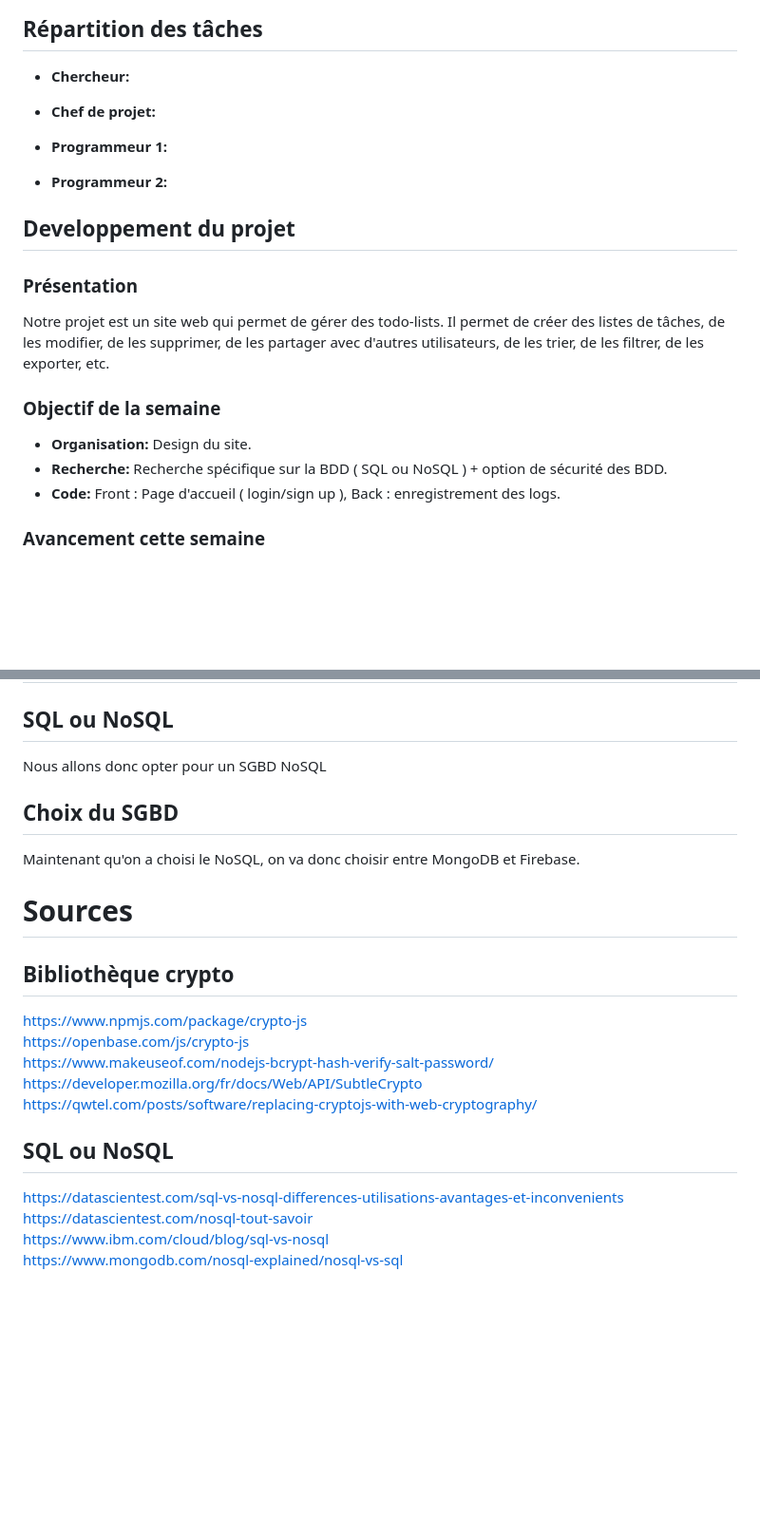
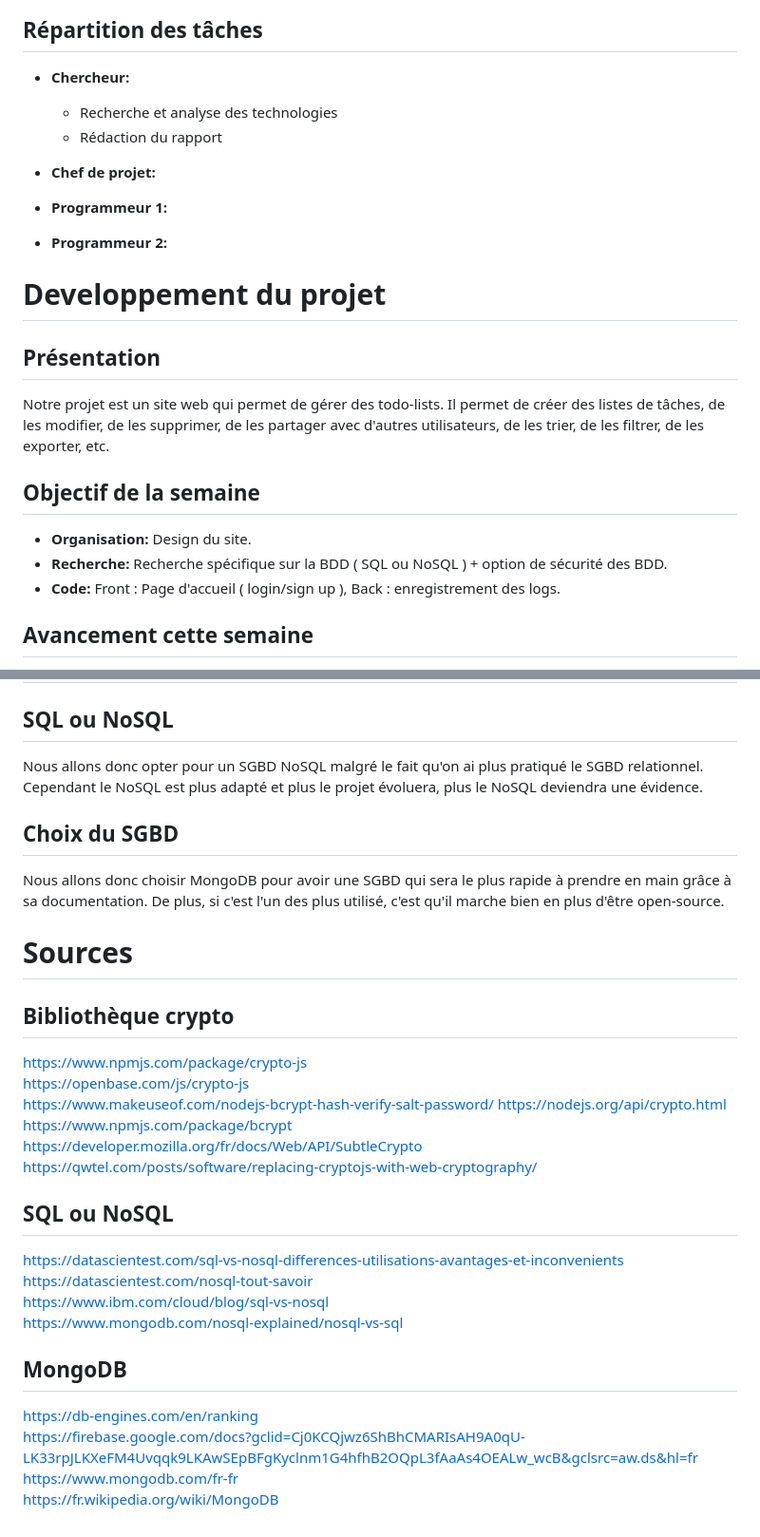
Before and after one commit to nielsmerceron/AWS, a Markdown page: rapport/semaine2/S2_G8-todolistbackup.md, 2 parts joined by grey strips. Shown at 95% size. Rendered like a GitHub page; blank space fills up the shorter version.

```diff
--- a/rapport/semaine2/S2_G8-todolistbackup.md
+++ b/rapport/semaine2/S2_G8-todolistbackup.md
@@ -9,6 +9,8 @@
 
 ## Répartition des tâches
 - **Chercheur:**
+  - Recherche et analyse des technologies
+  - Rédaction du rapport
 
 - **Chef de projet:**
 
@@ -17,14 +19,14 @@
 - **Programmeur 2:**
 
 
-## Developpement du projet
-### Présentation
+# Developpement du projet
+## Présentation
 Notre projet est un site web qui permet de gérer des todo-lists. Il permet de créer des listes de tâches, de les modifier, de les supprimer, de les partager avec d'autres utilisateurs, de les trier, de les filtrer, de les exporter, etc.
 
-### Objectif de la semaine
+## Objectif de la semaine
 - **Organisation:** Design du site.
 - **Recherche:** Recherche spécifique sur la BDD ( SQL ou NoSQL ) + option de sécurité des BDD.
 - **Code:** Front : Page d'accueil ( login/sign up ), Back : enregistrement des logs.
 
-### Avancement cette semaine
+## Avancement cette semaine
 
@@ -77,15 +78,17 @@ Voici les 2 candidats pour être notre SGBD NoSQL. Ce sont les plus utilisé du
 
 # Conclusion et recommandations
 ## SQL ou NoSQL
-Nous allons donc opter pour un SGBD NoSQL
+Nous allons donc opter pour un SGBD NoSQL malgré le fait qu'on ai plus pratiqué le SGBD relationnel. Cependant le NoSQL est plus adapté et plus le projet évoluera, plus le NoSQL deviendra une évidence.
 ## Choix du SGBD
-Maintenant qu'on a choisi le NoSQL, on va donc choisir entre MongoDB et Firebase.
+Nous allons donc choisir MongoDB pour avoir une SGBD qui sera le plus rapide à prendre en main grâce à sa documentation. De plus, si c'est l'un des plus utilisé, c'est qu'il marche bien en plus d'être open-source.
 
 # Sources
 ## Bibliothèque crypto
 https://www.npmjs.com/package/crypto-js
 https://openbase.com/js/crypto-js
 https://www.makeuseof.com/nodejs-bcrypt-hash-verify-salt-password/
+https://nodejs.org/api/crypto.html
+https://www.npmjs.com/package/bcrypt
 https://developer.mozilla.org/fr/docs/Web/API/SubtleCrypto
 https://qwtel.com/posts/software/replacing-cryptojs-with-web-cryptography/
 
@@ -94,3 +97,10 @@ https://datascientest.com/sql-vs-nosql-differences-utilisations-avantages-et-inc
 https://datascientest.com/nosql-tout-savoir
 https://www.ibm.com/cloud/blog/sql-vs-nosql
 https://www.mongodb.com/nosql-explained/nosql-vs-sql
+
+## MongoDB
+
+https://db-engines.com/en/ranking
+https://firebase.google.com/docs?gclid=Cj0KCQjwz6ShBhCMARIsAH9A0qU-LK33rpJLKXeFM4Uvqqk9LKAwSEpBFgKyclnm1G4hfhB2OQpL3fAaAs4OEALw_wcB&gclsrc=aw.ds&hl=fr
+https://www.mongodb.com/fr-fr
+https://fr.wikipedia.org/wiki/MongoDB
```
Also changed, not shown: other parts of rapport/semaine2/S2_G8-todolistbackup.md (+18 -19 lines).
